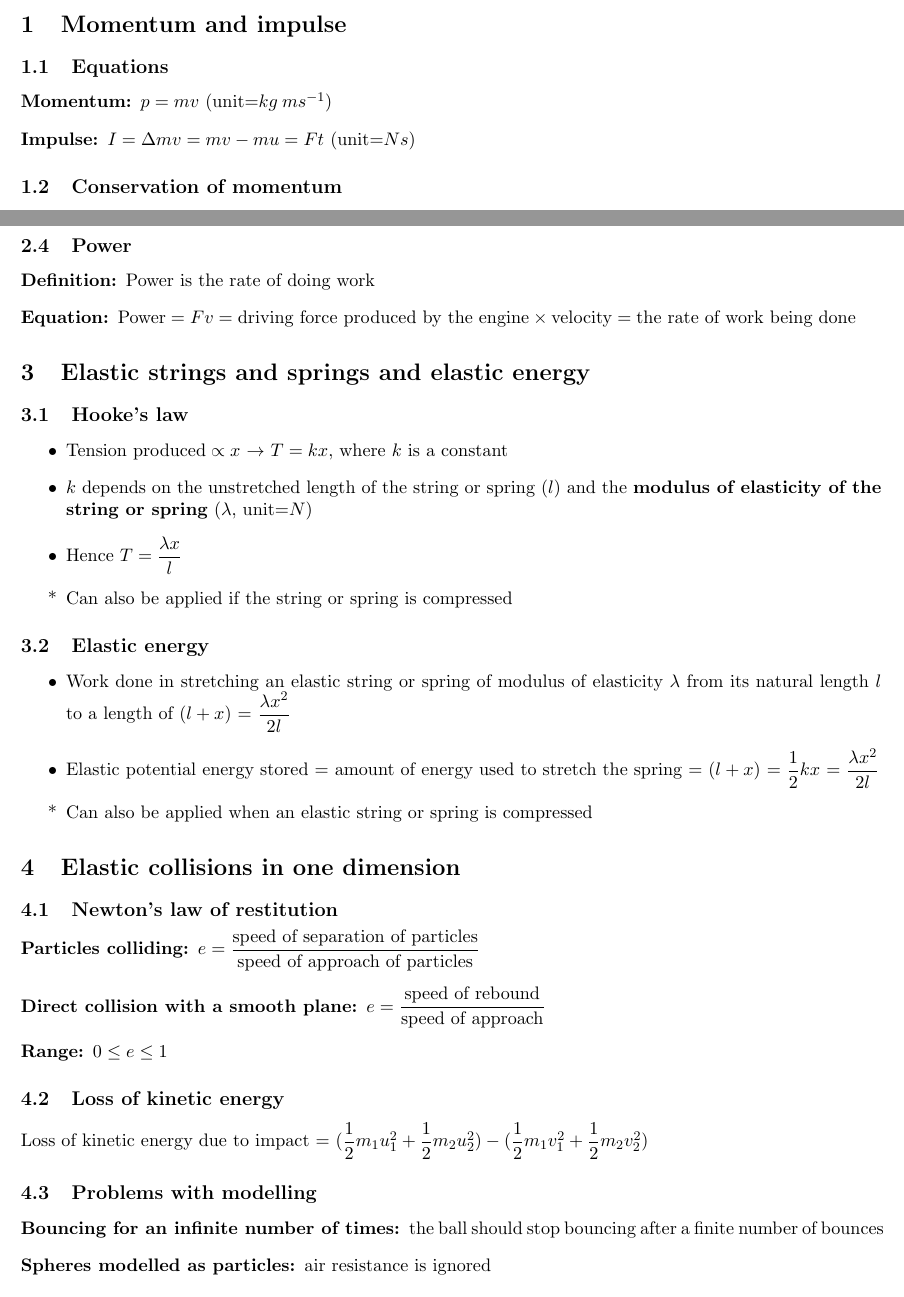
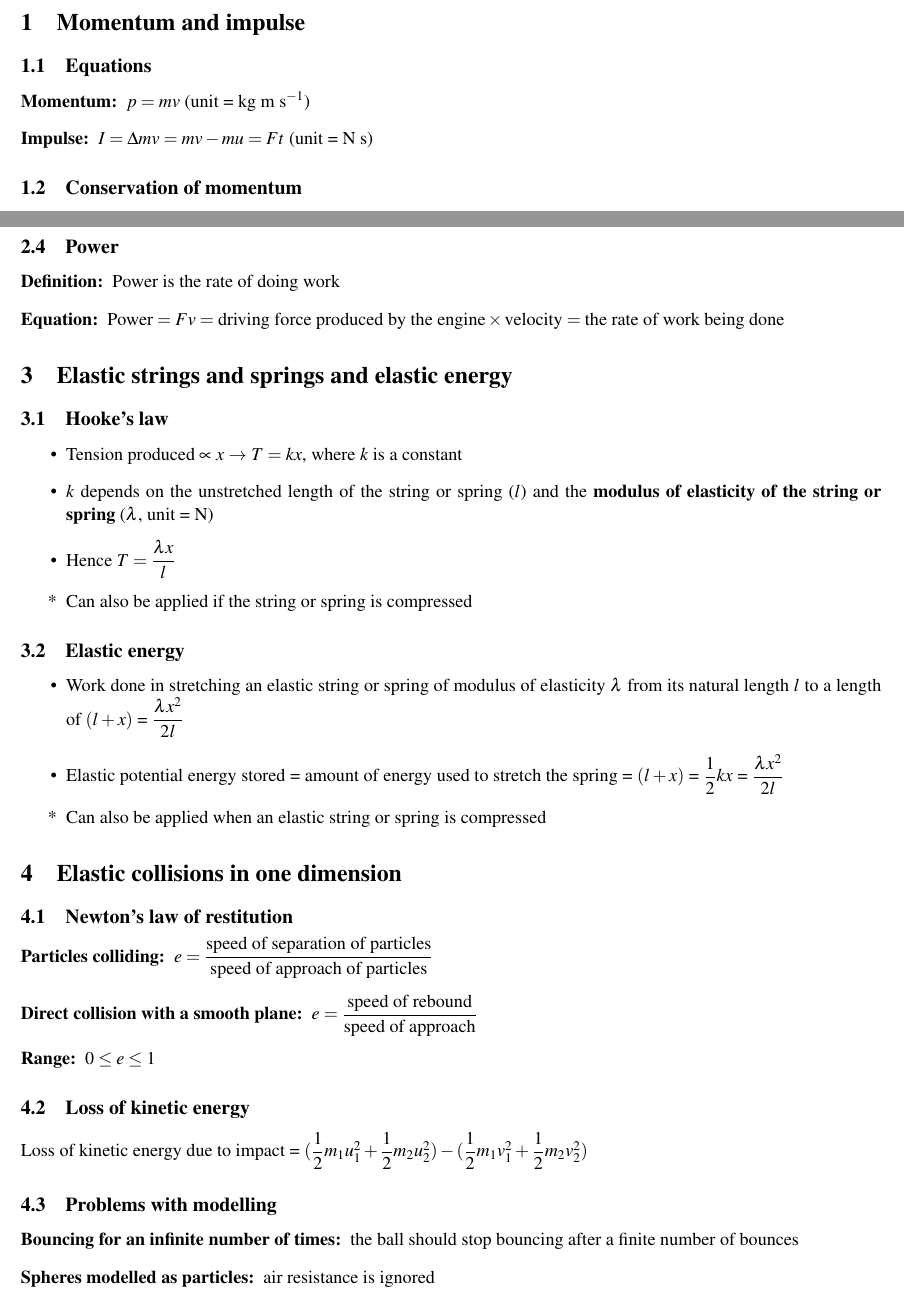
Before and after one commit to XINGZHILU/MathsNotes, a LaTeX document (Further maths notes/Further mechanics/Further mechanics ALL.tex): two parts of pages 1 and 2 of 3, joined at a grey line, cut so that both start at the same text. Compiled offline with pdfLaTeX.

Commit message:
Update Further mechanics ALL.tex

```diff
--- a/Further maths notes/Further mechanics/Further mechanics ALL.tex
+++ b/Further maths notes/Further mechanics/Further mechanics ALL.tex
@@ -11,8 +11,8 @@
 \usepackage{bookmark}
 \setcounter{tocdepth}{1}
 
-%\usepackage[T1]{fontenc}
-%\usepackage{mathptmx}
+\usepackage[T1]{fontenc}
+\usepackage{mathptmx}
 
 \hypersetup{
 	colorlinks   = true, %Colours links instead of ugly boxes
@@ -37,8 +37,8 @@
 	\section[1 Momentum and impulse]{Momentum and impulse}
 	\subsection{Equations}
 	\begin{description}
-		\item[Momentum:] $p=mv$ (unit=$kg \: ms^{-1}$)
-		\item[Impulse:] $I=\Delta mv=mv-mu=Ft$ (unit=$Ns$)
+		\item[Momentum:] $p=mv$ (unit = $\text{kg m s}^{-1}$)
+		\item[Impulse:] $I=\Delta mv=mv-mu=Ft$ (unit = $\text{N s}$)
 	\end{description}
 
 	\subsection{Conservation of momentum}
@@ -84,7 +84,7 @@
 	\subsection{Hooke's law}
 	\begin{itemize}
 		\item $\text{Tension produced}\propto x$ $\rightarrow$ $T=kx$, where $k$ is a constant
-		\item $k$ depends on the unstretched length of the string or spring ($l$) and the \textbf{modulus of elasticity of the string or spring} ($\lambda$, unit=$N$)
+		\item $k$ depends on the unstretched length of the string or spring ($l$) and the \textbf{modulus of elasticity of the string or spring} ($\lambda$, unit = N)
 		\item Hence $T=\dfrac{\lambda x}{l}$
 		\item[*] Can also be applied if the string or spring is compressed
 	\end{itemize}
```
